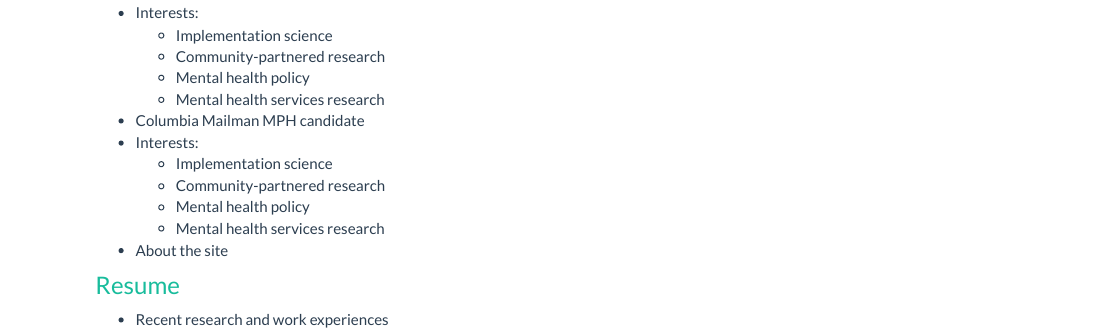
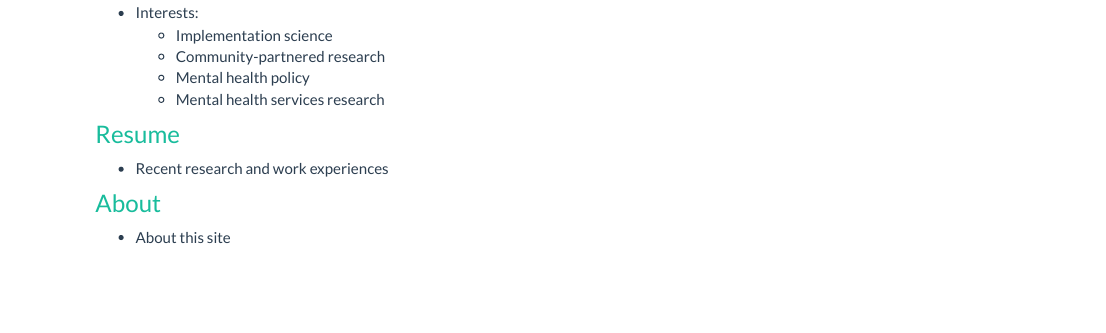
Before and after one commit to cseijo/cseijo.github.io, an R Markdown document (index.Rmd): the page in a window 1100 px wide, from 170 px down. The pictures show the output file index.html that the author committed with the source, opened offline; library style sheets and scripts come from the installed R packages.

Commit message:
fixed commit issues

```diff
--- a/index.Rmd
+++ b/index.Rmd
@@ -11,15 +11,10 @@ title: "Chariz Seijo"
     - Mental health policy
     - Mental health services research
 
-* Columbia Mailman MPH candidate
-* Interests:
-    - Implementation science
-    - Community-partnered research
-    - Mental health policy
-    - Mental health services research
-
-* About the site
-
 ### [Resume](resume.html)
 
 * Recent research and work experiences
+
+### [About](about.html)
+
+* About this site
```
Also changed, not shown: about.Rmd (+0 -2 lines), about.html, index.html.
